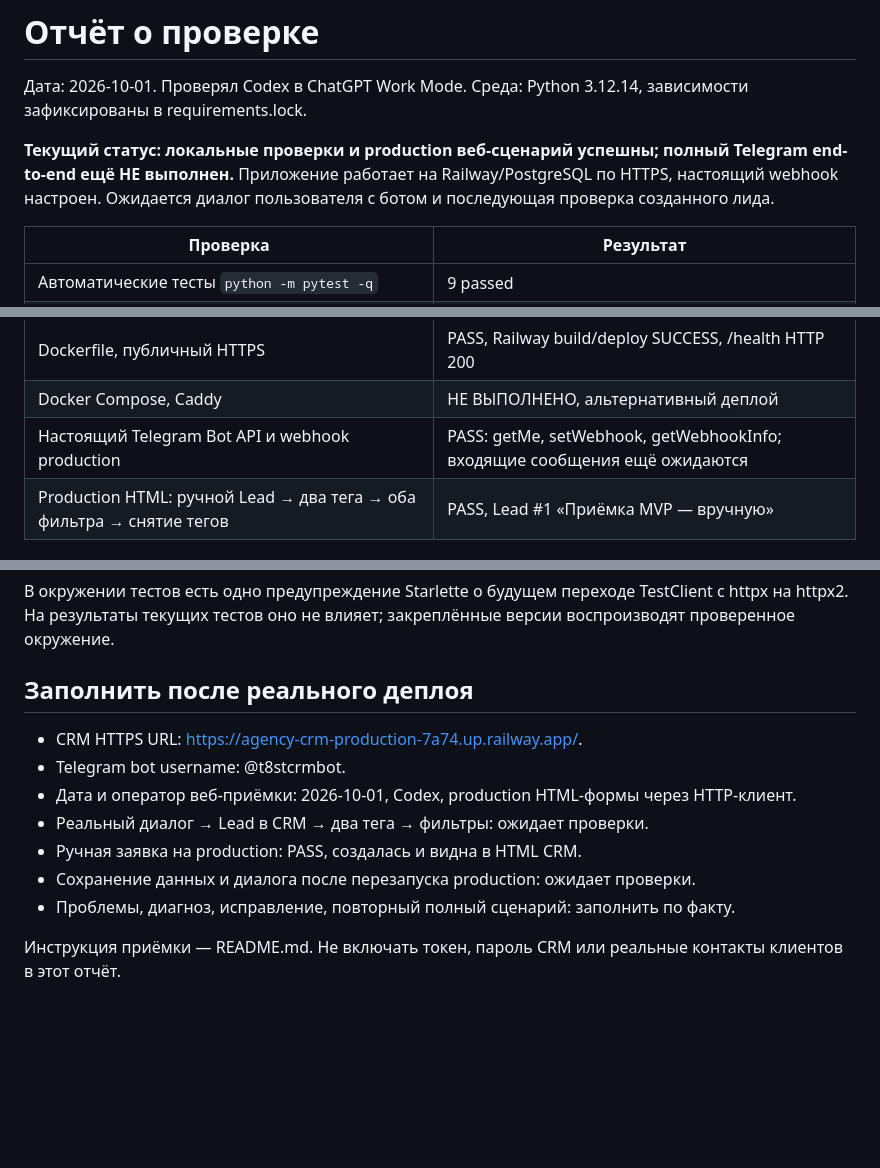
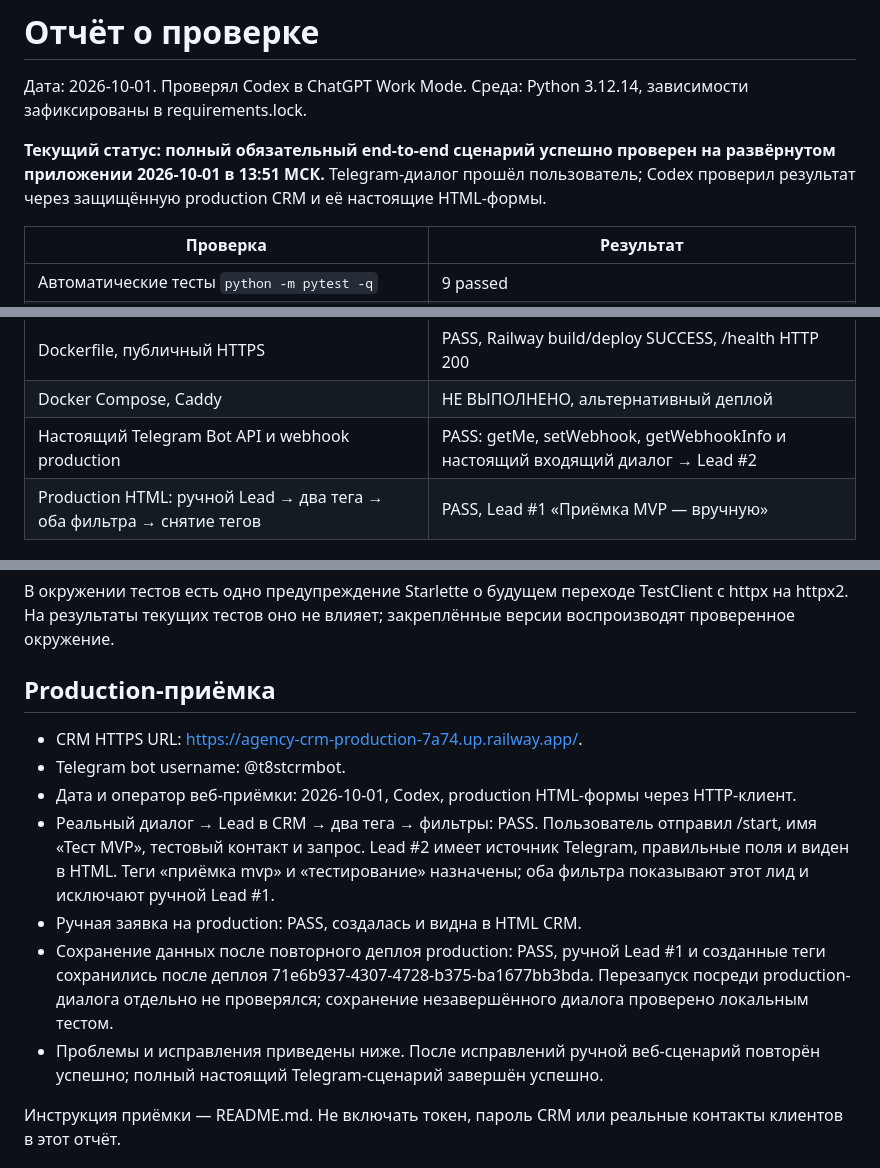
Before and after one commit to Aqua666-prog/TestCRM, a Markdown page: TEST_REPORT.md, 3 parts joined by grey strips. GitHub-like rendering; blank space fills up the shorter version.

```diff
--- a/TEST_REPORT.md
+++ b/TEST_REPORT.md
@@ -2,7 +2,7 @@
 
 Дата: 2026-10-01. Проверял Codex в ChatGPT Work Mode. Среда: Python 3.12.14, зависимости зафиксированы в requirements.lock.
 
-**Текущий статус: локальные проверки и production веб-сценарий успешны; полный Telegram end-to-end ещё НЕ выполнен.** Приложение работает на Railway/PostgreSQL по HTTPS, настоящий webhook настроен. Ожидается диалог пользователя с ботом и последующая проверка созданного лида.
+**Текущий статус: полный обязательный end-to-end сценарий успешно проверен на развёрнутом приложении 2026-10-01 в 13:51 МСК.** Telegram-диалог прошёл пользователь; Codex проверил результат через защищённую production CRM и её настоящие HTML-формы.
 
 | Проверка | Результат |
 | --- | --- |
@@ -24,7 +24,7 @@
 | PostgreSQL runtime | PASS, production startup, health SELECT 1, ручной Lead и many-to-many теги |
 | Dockerfile, публичный HTTPS | PASS, Railway build/deploy SUCCESS, /health HTTP 200 |
 | Docker Compose, Caddy | НЕ ВЫПОЛНЕНО, альтернативный деплой |
-| Настоящий Telegram Bot API и webhook production | PASS: getMe, setWebhook, getWebhookInfo; входящие сообщения ещё ожидаются |
+| Настоящий Telegram Bot API и webhook production | PASS: getMe, setWebhook, getWebhookInfo и настоящий входящий диалог → Lead #2 |
 | Production HTML: ручной Lead → два тега → оба фильтра → снятие тегов | PASS, Lead #1 «Приёмка MVP — вручную» |
 
 ## Метод и диагностика
@@ -35,15 +35,15 @@
 
 В окружении тестов есть одно предупреждение Starlette о будущем переходе TestClient с httpx на httpx2. На результаты текущих тестов оно не влияет; закреплённые версии воспроизводят проверенное окружение.
 
-## Заполнить после реального деплоя
+## Production-приёмка
 
 - CRM HTTPS URL: https://agency-crm-production-7a74.up.railway.app/.
 - Telegram bot username: @t8stcrmbot.
 - Дата и оператор веб-приёмки: 2026-10-01, Codex, production HTML-формы через HTTP-клиент.
-- Реальный диалог → Lead в CRM → два тега → фильтры: ожидает проверки.
+- Реальный диалог → Lead в CRM → два тега → фильтры: PASS. Пользователь отправил /start, имя «Тест MVP», тестовый контакт и запрос. Lead #2 имеет источник Telegram, правильные поля и виден в HTML. Теги «приёмка mvp» и «тестирование» назначены; оба фильтра показывают этот лид и исключают ручной Lead #1.
 - Ручная заявка на production: PASS, создалась и видна в HTML CRM.
-- Сохранение данных и диалога после перезапуска production: ожидает проверки.
-- Проблемы, диагноз, исправление, повторный полный сценарий: заполнить по факту.
+- Сохранение данных после повторного деплоя production: PASS, ручной Lead #1 и созданные теги сохранились после деплоя 71e6b937-4307-4728-b375-ba1677bb3bda. Перезапуск посреди production-диалога отдельно не проверялся; сохранение незавершённого диалога проверено локальным тестом.
+- Проблемы и исправления приведены ниже. После исправлений ручной веб-сценарий повторён успешно; полный настоящий Telegram-сценарий завершён успешно.
 
 Инструкция приёмки — README.md. Не включать токен, пароль CRM или реальные контакты клиентов в этот отчёт.
 
```
Also changed, not shown: other parts of TEST_REPORT.md (+2 -0 lines), IMPLEMENTATION.md (+1 -1 lines), README.md (+1 -1 lines).
